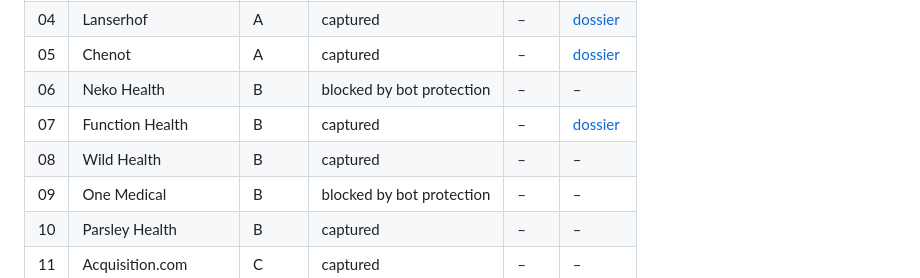
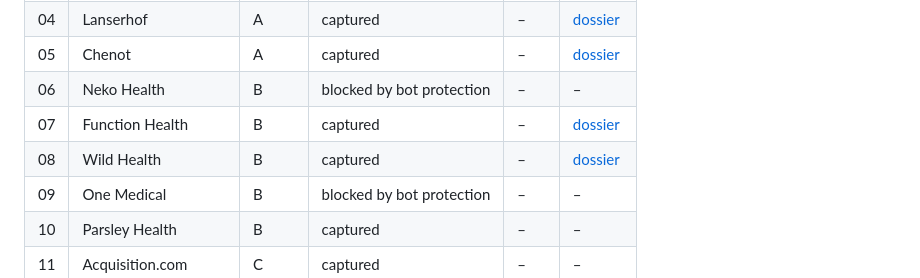
Before and after one commit to HendriVi/betterhealth-website, a Markdown page: research/README.md, the part around the change. GitHub-like rendering.

Commit message:
Add Wild Health dossier
Co-Authored-By: Claude Sonnet 5.5 <noreply@anthropic.com>
Claude-Session: https://claude.ai/code/session_01QyMtVTyJ1uRENwvziPXbWU

```diff
--- a/research/README.md
+++ b/research/README.md
@@ -56,7 +56,7 @@ research/
 | 05 | Chenot | A | captured | – | [dossier](dossiers/05-chenot.md) |
 | 06 | Neko Health | B | blocked by bot protection | – | – |
 | 07 | Function Health | B | captured | – | [dossier](dossiers/07-function-health.md) |
-| 08 | Wild Health | B | captured | – | – |
+| 08 | Wild Health | B | captured | – | [dossier](dossiers/08-wild-health.md) |
 | 09 | One Medical | B | blocked by bot protection | – | – |
 | 10 | Parsley Health | B | captured | – | – |
 | 11 | Acquisition.com | C | captured | – | – |
```
Also changed, not shown: research/dossiers/08-wild-health.md (added, +133 -0 lines).
